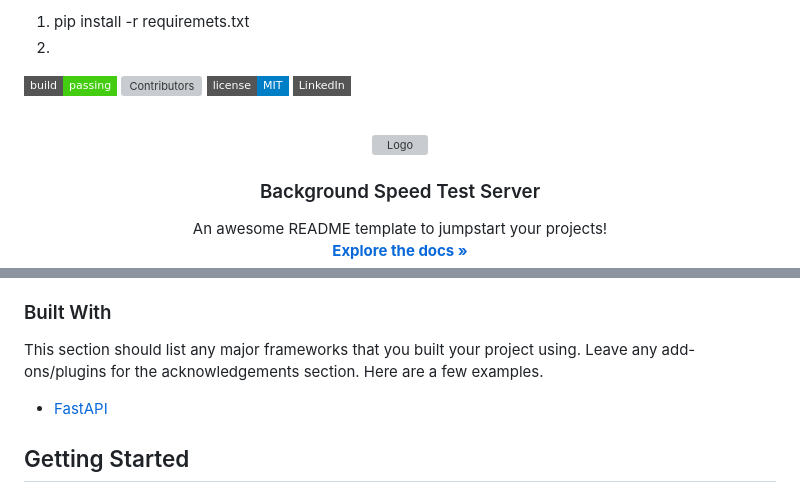
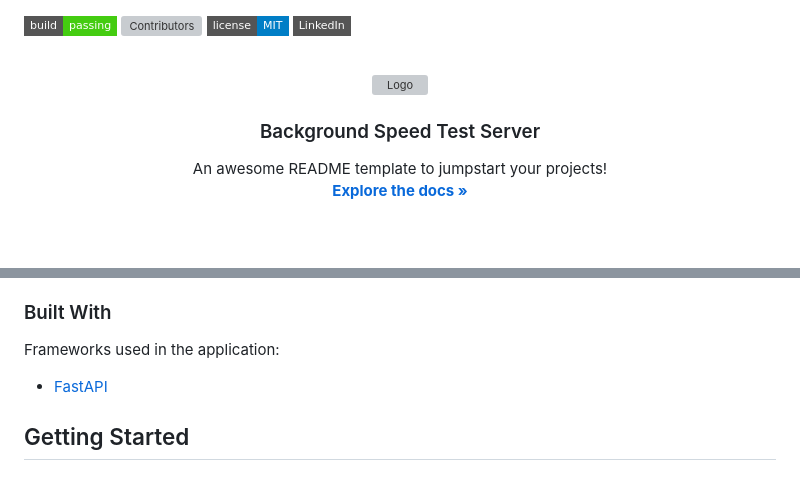
Before and after one commit to gilbo123/BackgroundSpeedTest, a Markdown page: README.md, 2 parts joined by grey strips. Rendered like a GitHub page; badges without logos; blank space fills up the shorter version; grey boxes are pictures that could not be loaded.

Commit message:
admin - mofified README

```diff
--- a/README.md
+++ b/README.md
@@ -1,6 +1,3 @@
-
-1. pip install -r requiremets.txt
-2.
 
 <!-- PROJECT SHIELDS -->
 <!--
@@ -72,8 +69,10 @@ Features:
 * Adjustable period and frequency.
 
 ### Built With
-This section should list any major frameworks that you built your project using. Leave any add-ons/plugins for the acknowledgements section. Here are a few examples.
-* [FastAPI](https://fastapi.tiangolo.com/)
+
+Frameworks used in the application:
+
+* [FastAPI](https://fastapi.tiangolo.com/img/logo-margin/logo-teal.png)
 
 
 <!-- GETTING STARTED -->
```
Also changed, not shown: other parts of README.md (+1 -1 lines).
